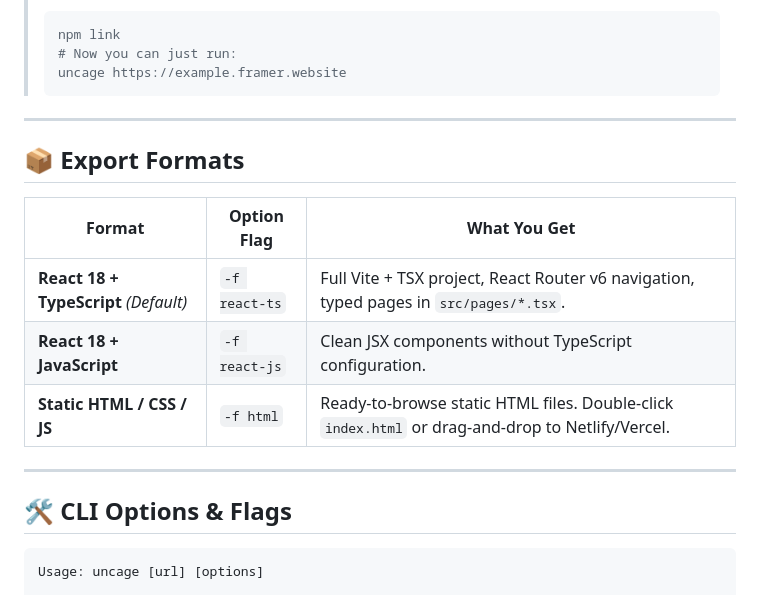
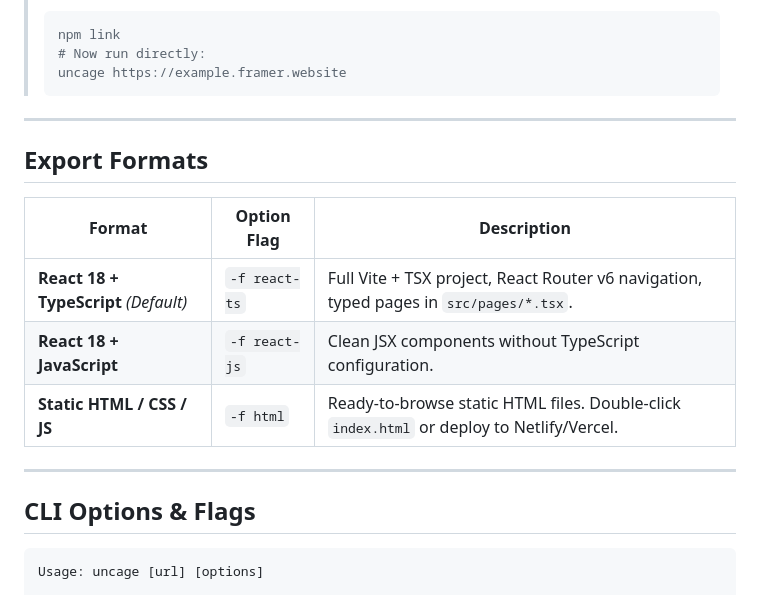
Before and after one commit to Nightteye/uncage, a Markdown page: README.md, the part around one of its changes. GitHub-like rendering.

````diff
--- a/README.md
+++ b/README.md
@@ -90,22 +88,22 @@ npm run uncage -- https://example.framer.website -f html -o my-html-site
 > ```bash
 > npm link
-> # Now you can just run:
+> # Now run directly:
 > uncage https://example.framer.website
 > ```
 
 ---
 
-## 📦 Export Formats
+## Export Formats
 
-| Format | Option Flag | What You Get |
+| Format | Option Flag | Description |
 |---|---|---|
 | **React 18 + TypeScript** *(Default)* | `-f react-ts` | Full Vite + TSX project, React Router v6 navigation, typed pages in `src/pages/*.tsx`. |
 | **React 18 + JavaScript** | `-f react-js` | Clean JSX components without TypeScript configuration. |
-| **Static HTML / CSS / JS** | `-f html` | Ready-to-browse static HTML files. Double-click `index.html` or drag-and-drop to Netlify/Vercel. |
+| **Static HTML / CSS / JS** | `-f html` | Ready-to-browse static HTML files. Double-click `index.html` or deploy to Netlify/Vercel. |
 
 ---
 
-## 🛠️ CLI Options & Flags
+## CLI Options & Flags
 
 ```
 Usage: uncage [url] [options]
````
Also changed, not shown: other parts of README.md (+38 -40 lines).
